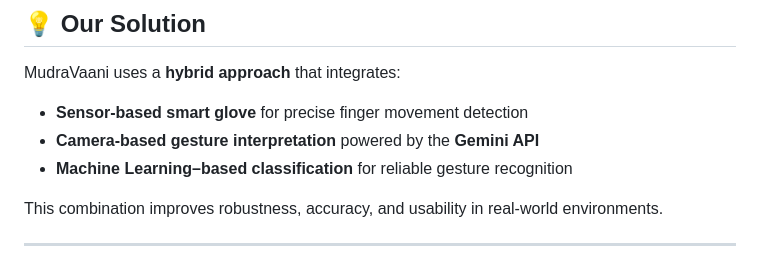
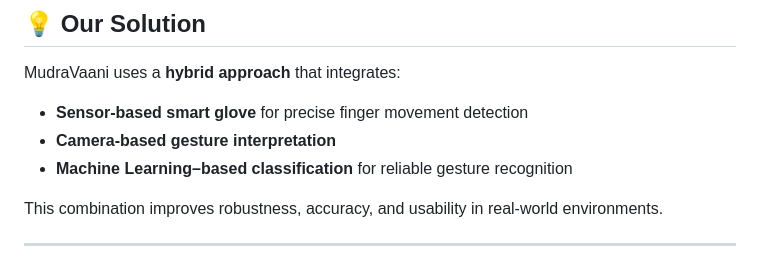
Before and after one commit to Sidharth-216/PS-HK01_TRAILBLAZER_Sign-Language-Capture-and-Illustration-System-with-Sensor-Integration, a Markdown page: README.md, the part around the change. Drawn GitHub-style.

Commit message:
Update README to clarify gesture interpretation method
Removed redundant mention of the Gemini API in the README.

```diff
--- a/README.md
+++ b/README.md
@@ -23,7 +23,7 @@ Purely **sensor-based systems**, while reliable, may struggle with visually expr
 MudraVaani uses a **hybrid approach** that integrates:
 
 - **Sensor-based smart glove** for precise finger movement detection
-- **Camera-based gesture interpretation** powered by the **Gemini API**
+- **Camera-based gesture interpretation**
 - **Machine Learning–based classification** for reliable gesture recognition
 
 This combination improves robustness, accuracy, and usability in real-world environments.
```
